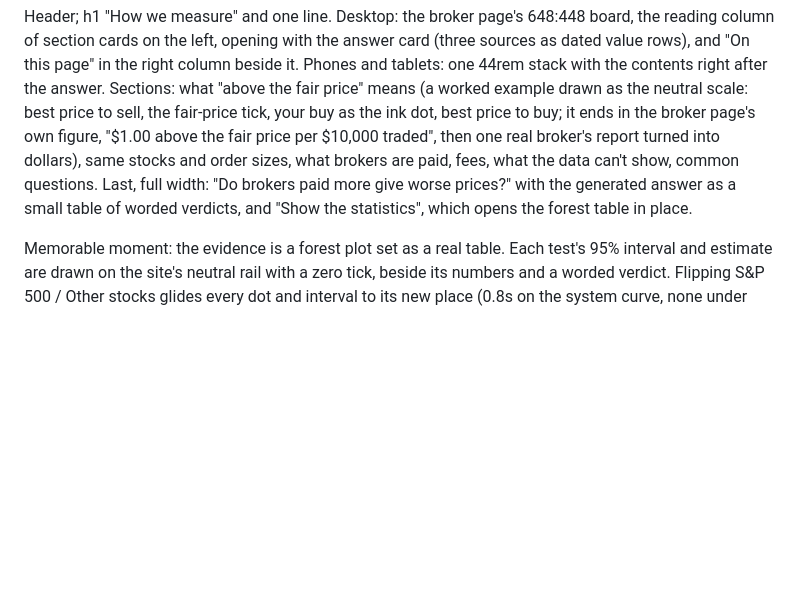
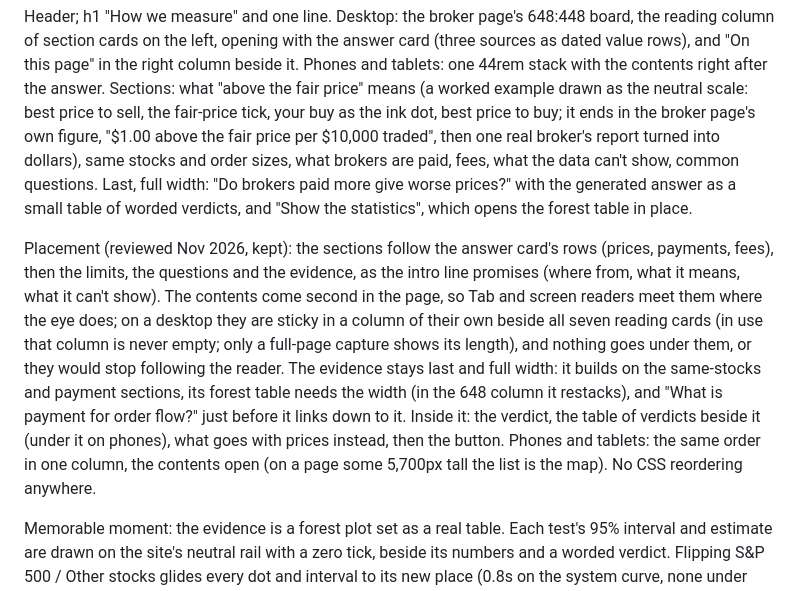
Before and after one commit to yens5757/order-flow-watch, a Markdown page: .impeccable/surfaces/web-src-pages-method-tsx.md, the part around the change. Drawn GitHub-style; blank space fills up the shorter version.

Commit message:
Placement: How we measure: placement reviewed and kept, reasons in the brief
No layout change. The brief records the section order (the answer card's
rows, then limits, questions and the evidence last at full width), the
sticky contents in their own column with nothing under them, and the same
order on phones with the contents open.

Co-Authored-By: Claude Opus 5.5 <noreply@anthropic.com>

```diff
--- a/.impeccable/surfaces/web-src-pages-method-tsx.md
+++ b/.impeccable/surfaces/web-src-pages-method-tsx.md
@@ -20,6 +20,8 @@ The "How we measure" page (`/how-we-measure/`): web/src/pages/Method.tsx with it
 
 Header; h1 "How we measure" and one line. Desktop: the broker page's 648:448 board, the reading column of section cards on the left, opening with the answer card (three sources as dated value rows), and "On this page" in the right column beside it. Phones and tablets: one 44rem stack with the contents right after the answer. Sections: what "above the fair price" means (a worked example drawn as the neutral scale: best price to sell, the fair-price tick, your buy as the ink dot, best price to buy; it ends in the broker page's own figure, "$1.00 above the fair price per $10,000 traded", then one real broker's report turned into dollars), same stocks and order sizes, what brokers are paid, fees, what the data can't show, common questions. Last, full width: "Do brokers paid more give worse prices?" with the generated answer as a small table of worded verdicts, and "Show the statistics", which opens the forest table in place.
 
+Placement (reviewed Nov 2026, kept): the sections follow the answer card's rows (prices, payments, fees), then the limits, the questions and the evidence, as the intro line promises (where from, what it means, what it can't show). The contents come second in the page, so Tab and screen readers meet them where the eye does; on a desktop they are sticky in a column of their own beside all seven reading cards (in use that column is never empty; only a full-page capture shows its length), and nothing goes under them, or they would stop following the reader. The evidence stays last and full width: it builds on the same-stocks and payment sections, its forest table needs the width (in the 648 column it restacks), and "What is payment for order flow?" just before it links down to it. Inside it: the verdict, the table of verdicts beside it (under it on phones), what goes with prices instead, then the button. Phones and tablets: the same order in one column, the contents open (on a page some 5,700px tall the list is the map). No CSS reordering anywhere.
+
 Memorable moment: the evidence is a forest plot set as a real table. Each test's 95% interval and estimate are drawn on the site's neutral rail with a zero tick, beside its numbers and a worded verdict. Flipping S&P 500 / Other stocks glides every dot and interval to its new place (0.8s on the system curve, none under reduced motion), as the broker page's switch glides its dot.
 
 ## Direction contract
```
